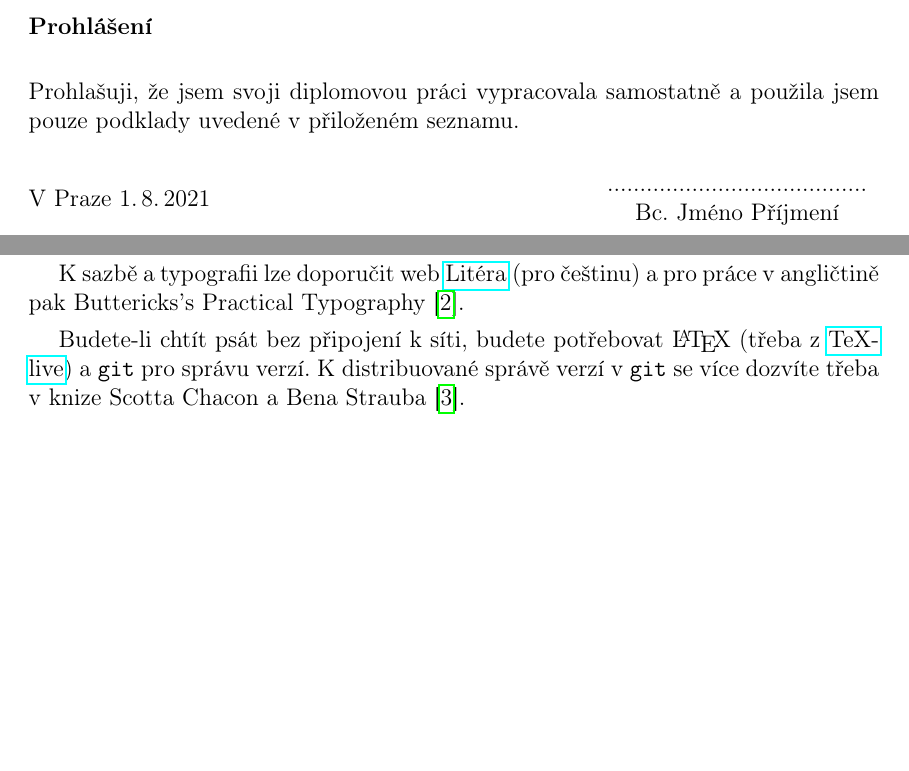
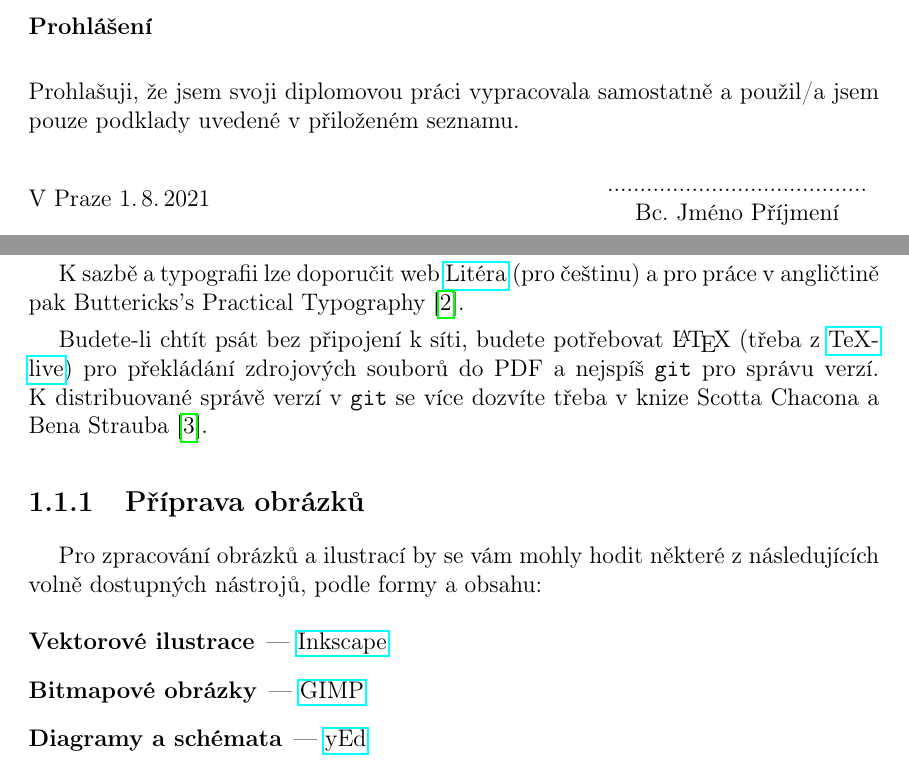
Before and after one commit to vaclavstepan/kdaiz-zp-template, a LaTeX document (main.tex, which reads prvnistrany.tex, teorie.tex): two parts of pages 2 and 8 of 13, joined at a grey line, cut so that both start at the same text, the shorter picture padded with empty space. Compiled offline with pdfLaTeX.

Commit message:
Malé doplnění k nástrojům.

```diff
--- a/prvnistrany.tex
+++ b/prvnistrany.tex
@@ -55,7 +55,7 @@
 {\bf \noindent Prohlášení}
 
 \vspace{0.5cm}
-\noindent Prohlašuji, že jsem svoji diplomovou práci vypracovala samostatně a použila jsem pouze podklady uvedené v~přiloženém seznamu.
+\noindent Prohlašuji, že jsem svoji diplomovou práci vypracovala samostatně a použil/a jsem pouze podklady uvedené v~přiloženém seznamu.
 
 \vspace{5mm}\noindent V~Praze 1.\,8.\,2021\hfill
     \begin{tabular}{c}
--- a/teorie.tex
+++ b/teorie.tex
@@ -15,4 +15,14 @@ V \LaTeX\ je k dispozici spousta balíčků maker zjednodušujících práci. Na
 
 K sazbě a typografii lze doporučit web \href{http://www.liteera.cz}{Litéra} (pro češtinu) a pro práce v angličtině pak Buttericks's Practical Typography~\cite{butterick_matthew_buttericks_nodate}.
 
-Budete-li chtít psát bez připojení k síti, budete potřebovat \LaTeX\ (třeba z~\href{https://tug.org/texlive/}{TeXlive}) a \verb?git? pro správu verzí. K~distribuované správě verzí v~\verb?git? se více dozvíte třeba v knize Scotta Chacon a Bena Strauba~\cite{chacon_pro_2014}.
+Budete-li chtít psát bez připojení k síti, budete potřebovat \LaTeX\ (třeba z~\href{https://tug.org/texlive/}{TeXlive}) pro překládání zdrojových souborů do PDF a nejspíš \verb?git? pro správu verzí. K~distribuované správě verzí v~\verb?git? se více dozvíte třeba v knize Scotta Chacona a Bena Strauba~\cite{chacon_pro_2014}.
+
+\subsection{Příprava obrázků}
+\label{sec:obrazky}
+
+Pro zpracování obrázků a ilustrací by se vám mohly hodit některé z následujících volně dostupných nástrojů, podle formy a obsahu:
+\begin{description}
+\item[Vektorové ilustrace] --- \href{https://inkscape.org/cs/}{Inkscape}
+\item[Bitmapové obrázky] --- \href{https://gimp.org/}{GIMP}
+\item[Diagramy a schémata] --- \href{https://www.yworks.com/products/yed}{yEd}
+\end{description}
```
